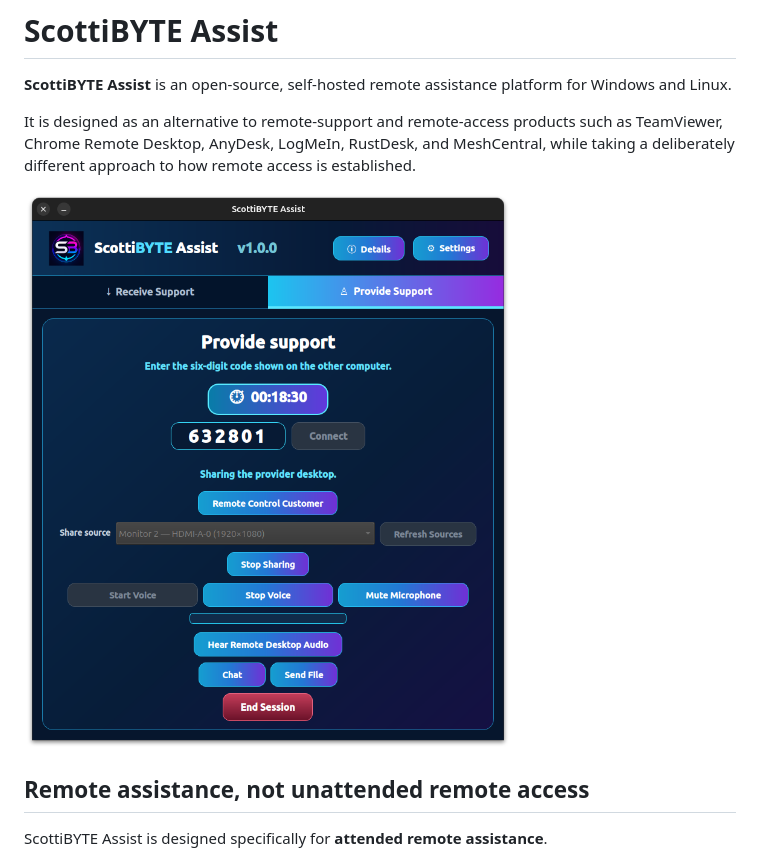
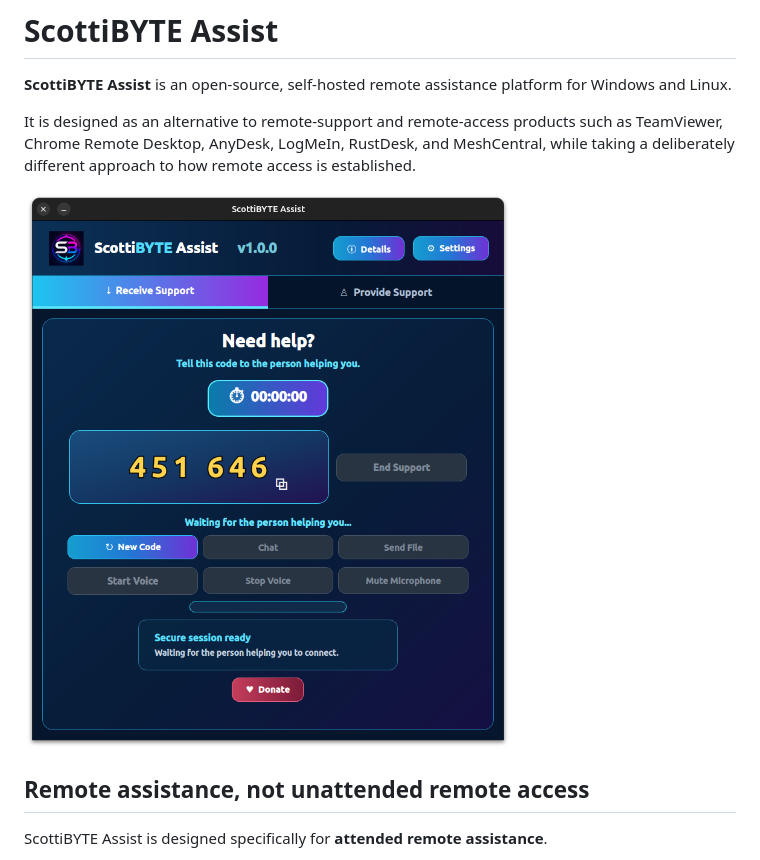
Before and after one commit to ScottiBYTE/scottibyte-assist, a Markdown page: README.md, the part around the change. GitHub-like rendering.

```diff
--- a/README.md
+++ b/README.md
@@ -9,7 +9,7 @@ Desktop, AnyDesk, LogMeIn, RustDesk, and MeshCentral, while
 taking a deliberately different approach to how remote access
 is established.
 
-![Receive Support with ScottiBYTE Assist](docs/images/provider.png)
+![Receive Support with ScottiBYTE Assist](docs/images/receiver.png)
 
 ## Remote assistance, not unattended remote access
 
```
